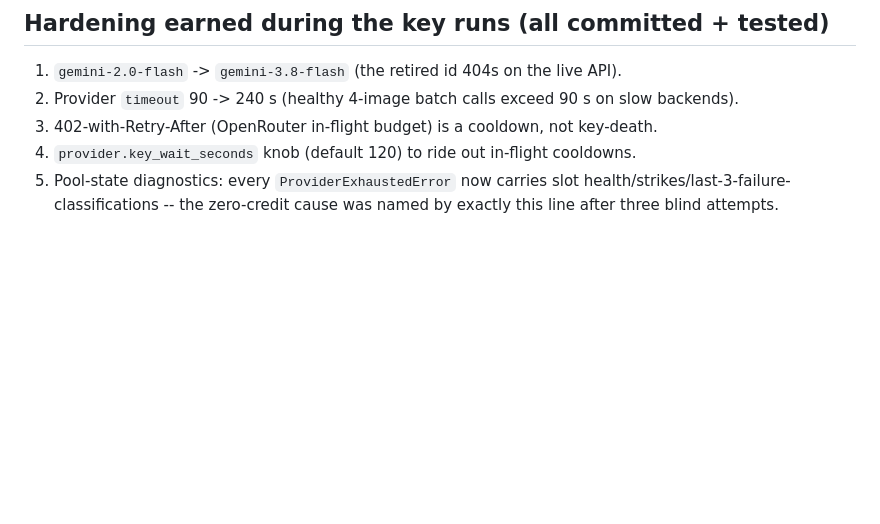
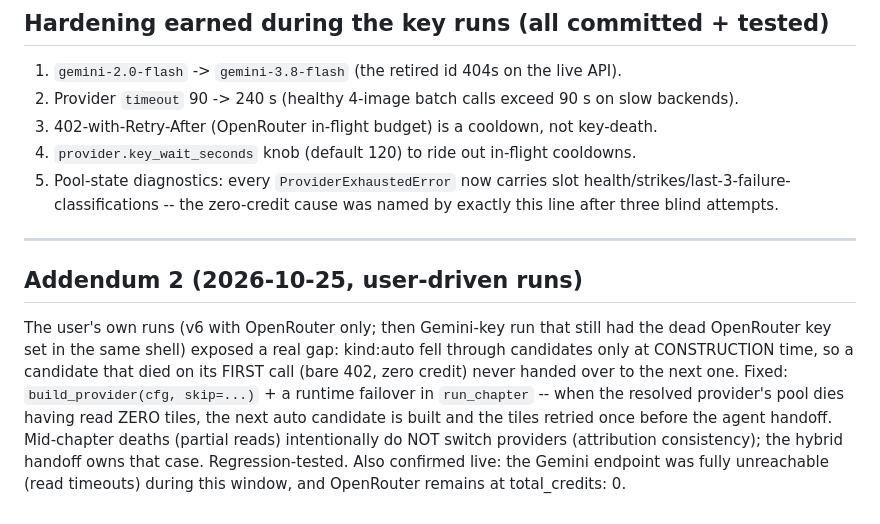
Before and after one commit to itsakash-real/MahwaOCR-Video-, a Markdown page: docs/AI_UPGRADE_BENCHMARK_REPORT.md, the part around the change. Rendered like a GitHub page; blank space fills up the shorter version.

Commit message:
docs: addendum 2 — runtime failover gap found by user runs, fixed

```diff
--- a/docs/AI_UPGRADE_BENCHMARK_REPORT.md
+++ b/docs/AI_UPGRADE_BENCHMARK_REPORT.md
@@ -221,3 +221,17 @@ names itself in one log line. The blocking variable is key funding, not code.
 5. Pool-state diagnostics: every `ProviderExhaustedError` now carries slot
    health/strikes/last-3-failure-classifications -- the zero-credit cause was named by
    exactly this line after three blind attempts.
+
+---
+
+## Addendum 2 (2026-10-25, user-driven runs)
+
+The user's own runs (v6 with OpenRouter only; then Gemini-key run that still had the dead
+OpenRouter key set in the same shell) exposed a real gap: kind:auto fell through candidates only
+at CONSTRUCTION time, so a candidate that died on its FIRST call (bare 402, zero credit)
+never handed over to the next one. Fixed: `build_provider(cfg, skip=...)` + a runtime failover
+in `run_chapter` -- when the resolved provider's pool dies having read ZERO tiles, the next
+auto candidate is built and the tiles retried once before the agent handoff. Mid-chapter deaths
+(partial reads) intentionally do NOT switch providers (attribution consistency); the hybrid
+handoff owns that case. Regression-tested. Also confirmed live: the Gemini endpoint was fully
+unreachable (read timeouts) during this window, and OpenRouter remains at total_credits: 0.
```
